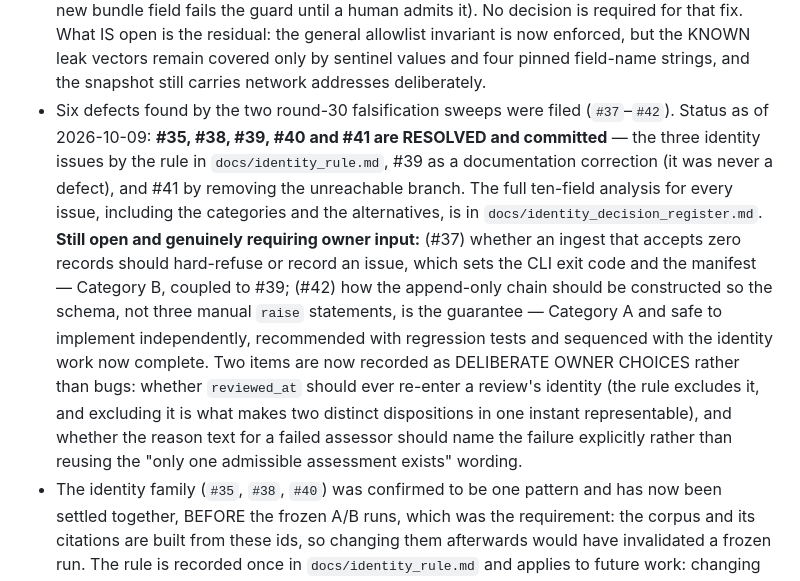
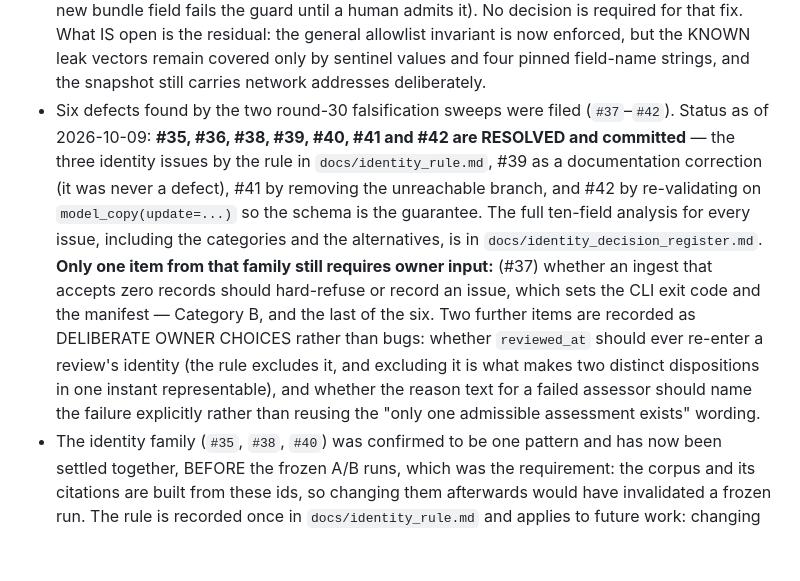
Before and after one commit to Lakshmi-Sindhu-P/AegisTrace, a Markdown page: MEMORY.md, the part around one of its changes. Rendered like a GitHub page; blank space fills up the shorter version.

Commit message:
docs(memory): record the #42 global fix and the third bypass instance it exposed
Adds one Episodic Memory row and updates the #37-#42 status bullet: six of the
seven are now resolved, leaving only #37, which genuinely needs the owner because
it changes the CLI exit contract.

Records the durable lesson rather than the activity: that closing a bypass
GLOBALLY surfaced a latent schema violation in the features layer that the
narrower per-call-site fix would have left hidden, and that two audit helpers
(behavioral and causal) had silently disagreed about how to derive an event id.

Also records that three pre-existing tests were repaired by fixing their fixtures
rather than weakening their assertions.

```diff
--- a/MEMORY.md
+++ b/MEMORY.md
@@ -397,7 +398,7 @@ After each meaningful implementation step, explain what was built, why it exists
 - What `HumanReview.tier` means is UNDECIDED (Issue #30), and the reconciliation of a review's tier against the `TierAssignment` it judges is deliberately unimplemented until it is decided. The two candidate meanings are: (a) the tier the case required, so any mismatch with the assignment is a defect; or (b) the tier the review was actually conducted at, so a value below the assignment means expertise was skipped and must be refused, while a value above it is a deliberate over-escalation that should be recorded as such. Recommendation on the issue is (b) with both directions checked. Guessing would silently redefine a governance concept, so no code was written.
 - Which end owns the triage sample is UNDECIDED (Issue #32). The order-dependence itself is fixed and committed: the run now sorts by the same canonical key `build_corpus` uses, so a run over the corpus's bundle set selects exactly `corpus.entries[:max_bundles_per_run]` regardless of argument order. What remains open is whether the corpus should formally own the sample (the run takes a `TriageCorpus` and resolves bundles from its entries, so the digest fully determines the sample) or whether the corpus is declared a POOL rather than a sample and the run must record which bundles it used. Recommendation on the issue is that the corpus own it, because the preregistration already attributes the metric to the corpus. Also unresolved on that issue: the run does not currently record the identities of the bundles it selected.
 - The `SNAPSHOT_FIELDS` allowlist vacuity is FIXED (Issue #36, commit `e7605be`: the constant is now a literal 13-name frozenset rather than a projection of `EvidenceBundle.model_fields`, so a new bundle field fails the guard until a human admits it). No decision is required for that fix. What IS open is the residual: the general allowlist invariant is now enforced, but the KNOWN leak vectors remain covered only by sentinel values and four pinned field-name strings, and the snapshot still carries network addresses deliberately.
-- Six defects found by the two round-30 falsification sweeps were filed (`#37`–`#42`). Status as of 2026-10-09: **#35, #38, #39, #40 and #41 are RESOLVED and committed** — the three identity issues by the rule in `docs/identity_rule.md`, #39 as a documentation correction (it was never a defect), and #41 by removing the unreachable branch. The full ten-field analysis for every issue, including the categories and the alternatives, is in `docs/identity_decision_register.md`. **Still open and genuinely requiring owner input:** (#37) whether an ingest that accepts zero records should hard-refuse or record an issue, which sets the CLI exit code and the manifest — Category B, coupled to #39; (#42) how the append-only chain should be constructed so the schema, not three manual `raise` statements, is the guarantee — Category A and safe to implement independently, recommended with regression tests and sequenced with the identity work now complete. Two items are now recorded as DELIBERATE OWNER CHOICES rather than bugs: whether `reviewed_at` should ever re-enter a review's identity (the rule excludes it, and excluding it is what makes two distinct dispositions in one instant representable), and whether the reason text for a failed assessor should name the failure explicitly rather than reusing the "only one admissible assessment exists" wording.
+- Six defects found by the two round-30 falsification sweeps were filed (`#37`–`#42`). Status as of 2026-10-09: **#35, #36, #38, #39, #40, #41 and #42 are RESOLVED and committed** — the three identity issues by the rule in `docs/identity_rule.md`, #39 as a documentation correction (it was never a defect), #41 by removing the unreachable branch, and #42 by re-validating on `model_copy(update=...)` so the schema is the guarantee. The full ten-field analysis for every issue, including the categories and the alternatives, is in `docs/identity_decision_register.md`. **Only one item from that family still requires owner input:** (#37) whether an ingest that accepts zero records should hard-refuse or record an issue, which sets the CLI exit code and the manifest — Category B, and the last of the six. Two further items are recorded as DELIBERATE OWNER CHOICES rather than bugs: whether `reviewed_at` should ever re-enter a review's identity (the rule excludes it, and excluding it is what makes two distinct dispositions in one instant representable), and whether the reason text for a failed assessor should name the failure explicitly rather than reusing the "only one admissible assessment exists" wording.
 - The identity family (`#35`, `#38`, `#40`) was confirmed to be one pattern and has now been settled together, BEFORE the frozen A/B runs, which was the requirement: the corpus and its citations are built from these ids, so changing them afterwards would have invalidated a frozen run. The rule is recorded once in `docs/identity_rule.md` and applies to future work: changing an entity's identity field set requires a new namespace version, the old version must stay describable, and the four obligations — distinctness, stability, duplicate handling, downstream integrity — must each be verified rather than assumed.
 - The Episodic Memory table in this file had four blank lines inside it (one pre-existing from commit `fb2c30df` on 2026-09-29, three introduced by the round-27/28/29 memory appends), which split the markdown table into five fragments so the appended rows rendered as raw text rather than as table rows. All four were removed and the table is now contiguous at 70 rows. Note for future appends: insert the new row immediately after the last row, with NO leading blank line; a blank line terminates a markdown table.
 - No open item above should be treated as decided until it is explicitly approved and logged here.
```
Also changed, not shown: other parts of MEMORY.md (+1 -0 lines).
